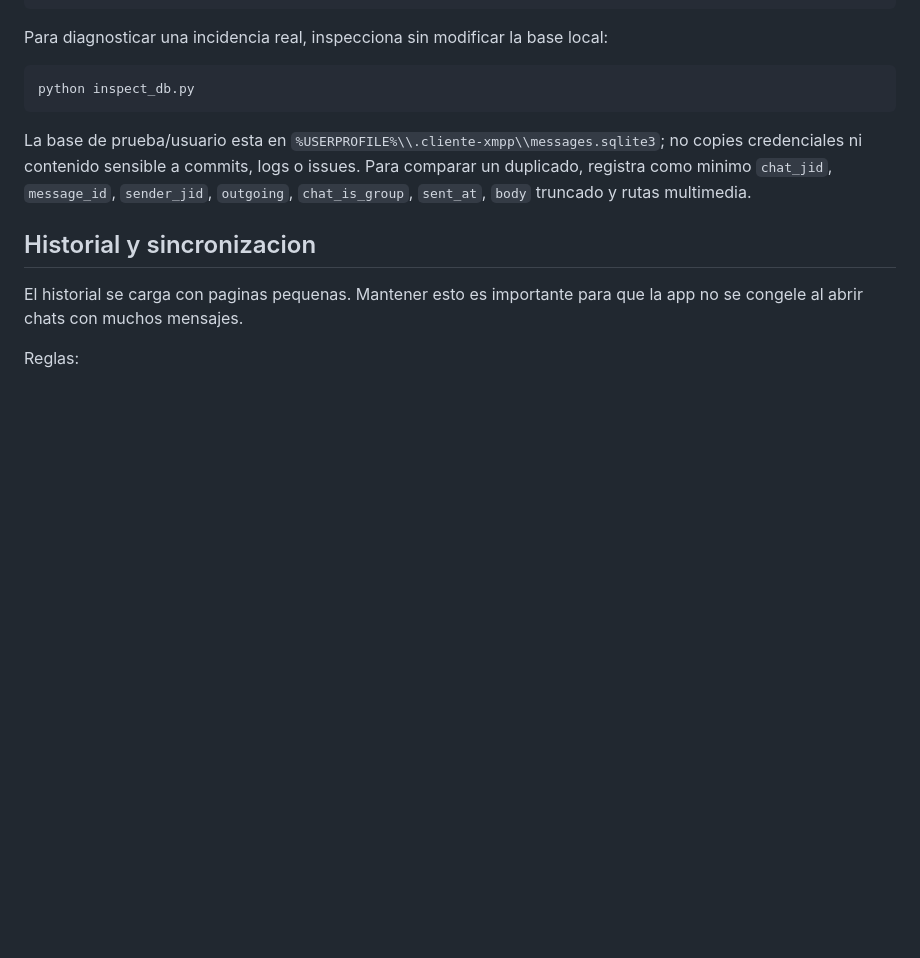
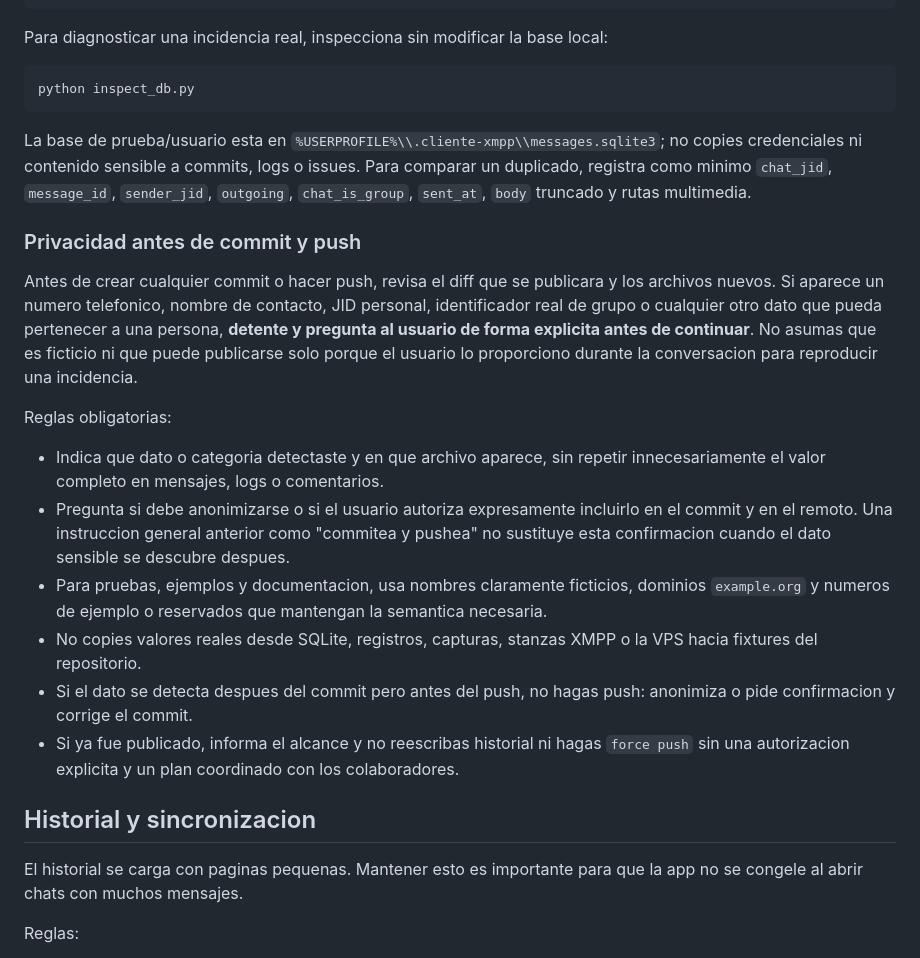
Before and after one commit to marcomolinaleija/cliente-xmpp, a Markdown page: AGENTS.md, the part around the change. Drawn GitHub-style; blank space fills up the shorter version.

Commit message:
Añade revisión de privacidad antes de publicar

```diff
--- a/AGENTS.md
+++ b/AGENTS.md
@@ -462,6 +462,30 @@ credenciales ni contenido sensible a commits, logs o issues. Para comparar un du
 registra como minimo `chat_jid`, `message_id`, `sender_jid`, `outgoing`, `chat_is_group`,
 `sent_at`, `body` truncado y rutas multimedia.
 
+### Privacidad antes de commit y push
+
+Antes de crear cualquier commit o hacer push, revisa el diff que se publicara y los archivos
+nuevos. Si aparece un numero telefonico, nombre de contacto, JID personal, identificador real de
+grupo o cualquier otro dato que pueda pertenecer a una persona, **detente y pregunta al usuario
+de forma explicita antes de continuar**. No asumas que es ficticio ni que puede publicarse solo
+porque el usuario lo proporciono durante la conversacion para reproducir una incidencia.
+
+Reglas obligatorias:
+
+- Indica que dato o categoria detectaste y en que archivo aparece, sin repetir innecesariamente
+  el valor completo en mensajes, logs o comentarios.
+- Pregunta si debe anonimizarse o si el usuario autoriza expresamente incluirlo en el commit y en
+  el remoto. Una instruccion general anterior como "commitea y pushea" no sustituye esta
+  confirmacion cuando el dato sensible se descubre despues.
+- Para pruebas, ejemplos y documentacion, usa nombres claramente ficticios, dominios
+  `example.org` y numeros de ejemplo o reservados que mantengan la semantica necesaria.
+- No copies valores reales desde SQLite, registros, capturas, stanzas XMPP o la VPS hacia
+  fixtures del repositorio.
+- Si el dato se detecta despues del commit pero antes del push, no hagas push: anonimiza o pide
+  confirmacion y corrige el commit.
+- Si ya fue publicado, informa el alcance y no reescribas historial ni hagas `force push` sin una
+  autorizacion explicita y un plan coordinado con los colaboradores.
+
 ## Historial y sincronizacion
 
 El historial se carga con paginas pequenas. Mantener esto es importante para que la app no se
```
